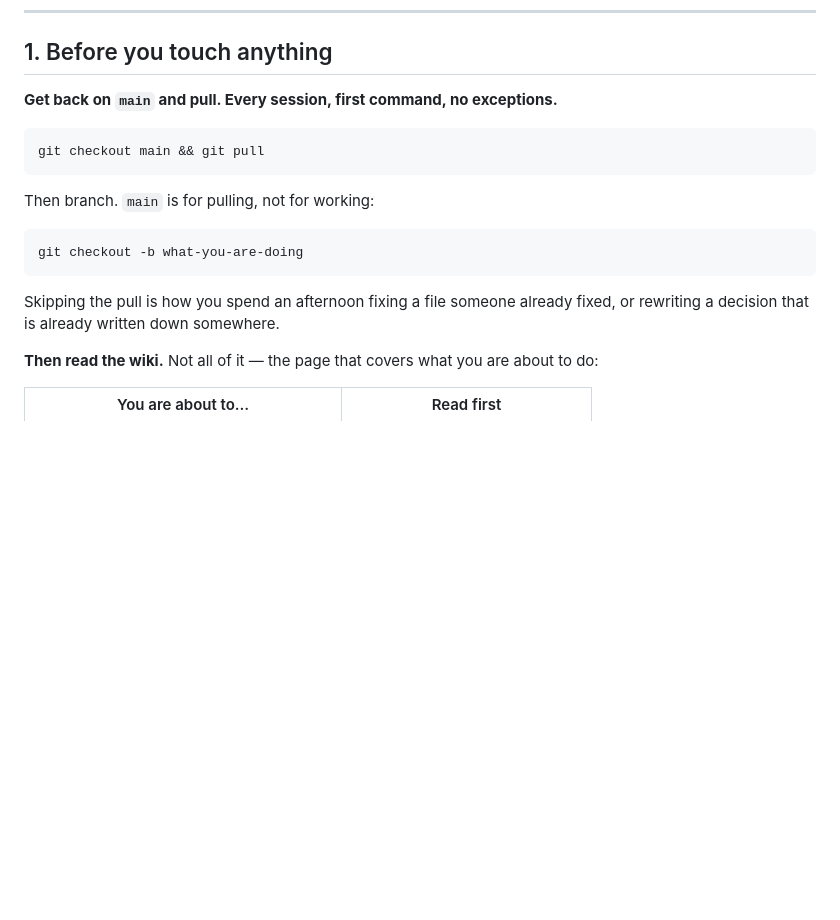
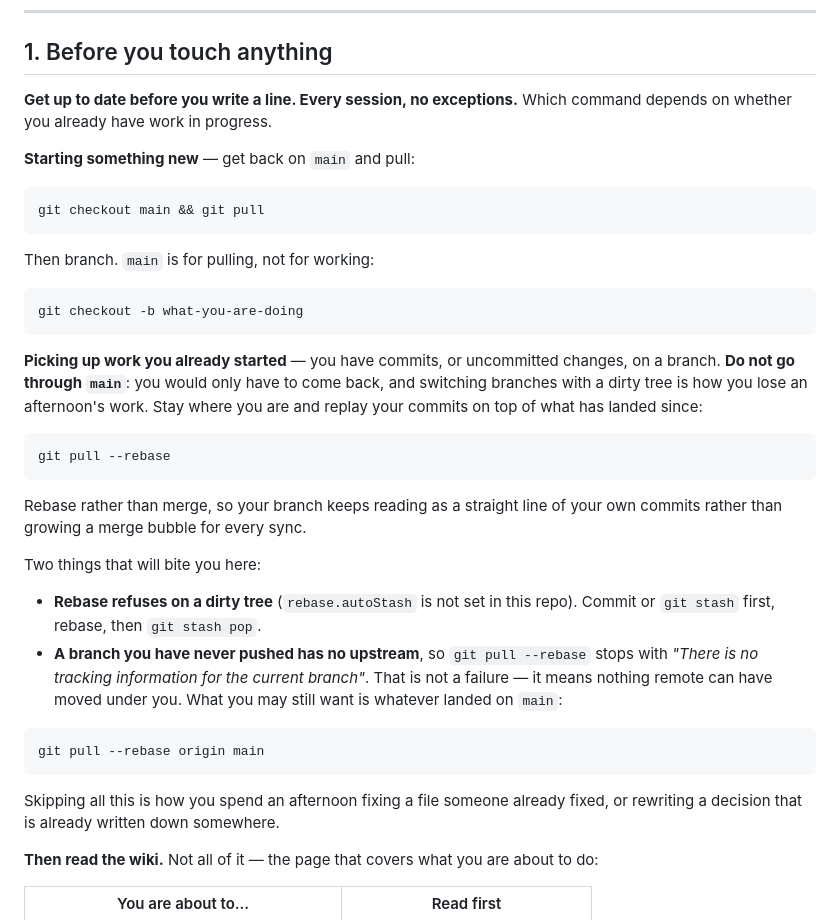
Before and after one commit to Tibodo3000/President-Material, a Markdown page: wiki/guidelines.md, the part around the change. Drawn GitHub-style; blank space fills up the shorter version.

Commit message:
Passer par main quand on a deja du travail en cours, c'est le perdre
La regle disait « git checkout main && git pull, premiere commande, aucune
exception ». Elle ne tenait que pour celui qui commence quelque chose. Celui qui
reprend une tache a des commits, ou des fichiers modifies, sur une branche : lui
envoyer un checkout main est au mieux un aller-retour inutile, au pire la
maniere de perdre son apres-midi.

Deux cas, donc. On commence : main et pull, puis on branche. On reprend : on ne
bouge pas, et on rejoue ses commits par-dessus ce qui est tombe entre-temps,
avec pull --rebase. Rebase et pas merge, pour qu'une branche reste une ligne
droite de ses propres commits au lieu de se couvrir de bulles de fusion a
chaque synchronisation.

LES DEUX PIEGES SONT ECRITS, ET VERIFIES SUR CE DEPOT plutot que recopies de
memoire. Le rebase refuse un arbre sale -- rebase.autoStash n'est pas configure
ici, le message est « cannot pull with rebase: You have unstaged changes » --
donc on commite ou on stashe avant. Et une branche jamais poussee n'a pas
d'amont : pull --rebase s'arrete sur « There is no tracking information for the
current branch », ce qui n'est pas une panne mais l'inverse, la preuve que rien
de distant n'a pu bouger sous vos pieds. Ce qu'on veut dans ce cas, c'est ce qui
est tombe sur main, et cela s'ecrit pull --rebase origin main.

L'entree correspondante de l'index du wiki disait « pull main first » et resume
maintenant les deux cas, puisqu'elle est la premiere chose qu'on lit.

Co-Authored-By: Claude Opus 5 <noreply@anthropic.com>

````diff
--- a/wiki/guidelines.md
+++ b/wiki/guidelines.md
@@ -11,7 +11,10 @@ person can still find things.
 
 ## 1. Before you touch anything
 
-**Get back on `main` and pull. Every session, first command, no exceptions.**
+**Get up to date before you write a line. Every session, no exceptions.** Which command
+depends on whether you already have work in progress.
+
+**Starting something new** — get back on `main` and pull:
 
 ```bash
 git checkout main && git pull
@@ -23,7 +26,32 @@ Then branch. `main` is for pulling, not for working:
 git checkout -b what-you-are-doing
 ```
 
-Skipping the pull is how you spend an afternoon fixing a file someone already fixed, or
+**Picking up work you already started** — you have commits, or uncommitted changes, on a
+branch. **Do not go through `main`**: you would only have to come back, and switching
+branches with a dirty tree is how you lose an afternoon's work. Stay where you are and
+replay your commits on top of what has landed since:
+
+```bash
+git pull --rebase
+```
+
+Rebase rather than merge, so your branch keeps reading as a straight line of your own
+commits rather than growing a merge bubble for every sync.
+
+Two things that will bite you here:
+
+- **Rebase refuses on a dirty tree** (`rebase.autoStash` is not set in this repo). Commit
+  or `git stash` first, rebase, then `git stash pop`.
+- **A branch you have never pushed has no upstream**, so `git pull --rebase` stops with
+  *"There is no tracking information for the current branch"*. That is not a failure — it
+  means nothing remote can have moved under you. What you may still want is whatever
+  landed on `main`:
+
+```bash
+git pull --rebase origin main
+```
+
+Skipping all this is how you spend an afternoon fixing a file someone already fixed, or
 rewriting a decision that is already written down somewhere.
 
 **Then read the wiki.** Not all of it — the page that covers what you are about to do:
````
Also changed, not shown: wiki/README.md (+5 -4 lines).
